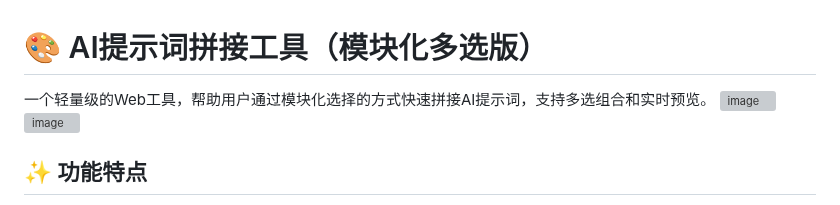
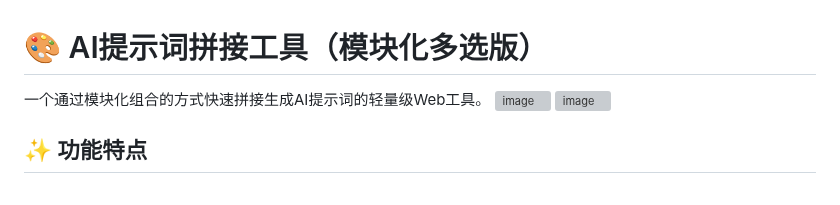
Before and after one commit to starttown/AI_prompt-generator, a Markdown page: README.md, the part around the change. Drawn GitHub-style; grey boxes are pictures that could not be loaded.

```diff
--- a/README.md
+++ b/README.md
@@ -1,6 +1,6 @@
 # 🎨 AI提示词拼接工具（模块化多选版）
 
-一个轻量级的Web工具，帮助用户通过模块化选择的方式快速拼接AI提示词，支持多选组合和实时预览。
+一个通过模块化组合的方式快速拼接生成AI提示词的轻量级Web工具。
 <img width="1496" height="1223" alt="image" src="https://github.com/user-attachments/assets/41fd247b-72d6-4f6e-9a94-a6422bfd01fb" />
 <img width="1494" height="1151" alt="image" src="https://github.com/user-attachments/assets/5e3556e8-35cd-49c2-8a8b-9ab1218fcb90" />
 
```
